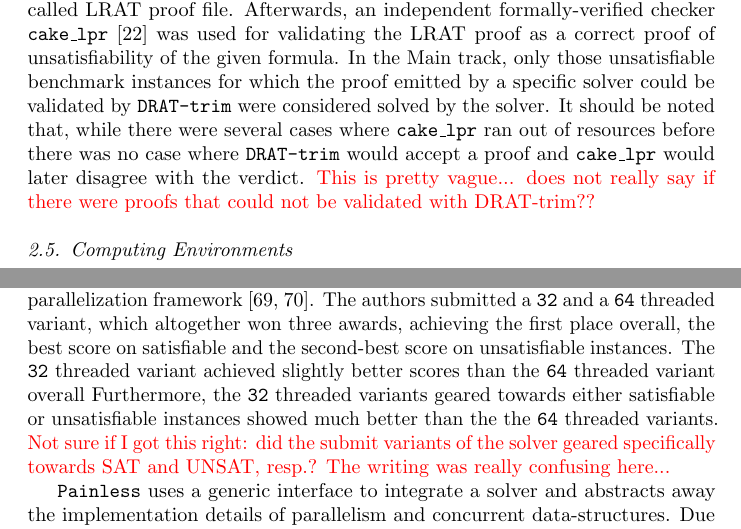
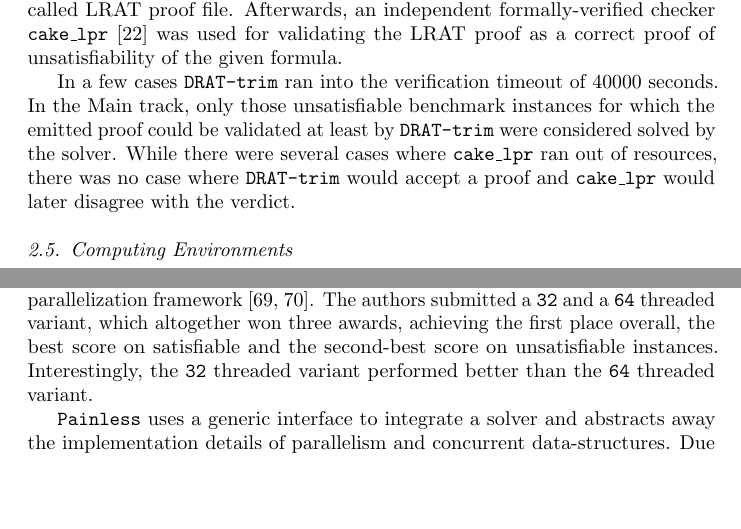
Before and after one commit to satcompetition/2020, a LaTeX paper (paper/main.tex): two parts of pages 7 and 23 of 44, joined at a grey line, cut so that both start at the same text, the shorter picture padded with empty space. Compiled offline with pdfLaTeX.

Commit message:
fixed the two last red todos; two more fixes

```diff
--- a/paper/main.tex
+++ b/paper/main.tex
@@ -378,24 +378,17 @@ not eligible for awards.
 
 \label{sec:certif}
 
-In all tracks solvers were required to output a solution (a satisfying truth assignment, i.e., a model on the instance in question)
- to certify recognizing a satisfiable instance.
-On the other hand,
-certificates for unsatisfiable instances (proofs) were required only
-in the Main track (besides the No-Limits track).
+In all tracks solvers were required to output a solution (a satisfying truth assignment, i.e., a model on the instance in question) to certify recognizing a satisfiable instance.
+On the other hand, certificates for unsatisfiable instances (proofs) were required only in the Main track (besides the No-Limits track).
 In some cases, a solver output the correct result, but the respective certificate was wrong.
-Such solvers were demoted to the No-Limits track of the competition.
-
-The proofs were validated in a two-step fashion. First, the tool {\tt DRAT-trim}~\cite{DRATtrim}
-was used for initial checking and optimizing the emitted proof, deriving a so-called LRAT proof file.
-Afterwards, an independent formally-verified checker {\tt cake\_lpr} \cite{cakeLprGithub}
-was used for validating the LRAT proof as a correct proof of unsatisfiability of the given formula.
-In the Main track, only those unsatisfiable benchmark instances for which the proof emitted by a specific solver
-could be validated by {\tt DRAT-trim} were considered solved by the  solver.
-It should be noted that, while there were several cases where {\tt cake\_lpr} ran out of resources before
-there was no case where {\tt DRAT-trim} would accept
-a proof and {\tt cake\_lpr} would later disagree with the verdict.
-\textcolor{red}{This is pretty vague... does not really say if there were proofs that could not be validated with DRAT-trim??}
+Such solvers were \emph{demoted to the No-Limits track} of the competition.
+
+The proofs were validated in a two-step fashion. First, the tool {\tt DRAT-trim}~\cite{DRATtrim} was used for initial checking and optimizing the emitted proof, deriving a so-called LRAT proof file.
+Afterwards, an independent formally-verified checker {\tt cake\_lpr} \cite{cakeLprGithub} was used for validating the LRAT proof as a correct proof of unsatisfiability of the given formula.
+
+In a few cases {\tt DRAT-trim} ran into the verification timeout of 40000 seconds.
+In the Main track, only those unsatisfiable benchmark instances for which the emitted proof could be validated at least by {\tt DRAT-trim} were considered solved by the solver.
+While there were several cases where {\tt cake\_lpr} ran out of resources, there was no case where {\tt DRAT-trim} would accept a proof and {\tt cake\_lpr} would later disagree with the verdict.
 
 \subsection{Computing Environments}
 
@@ -1275,13 +1268,8 @@ In the following, we outline  the best-performing parallel solver implementation
 \subsubsection{Painless MapleCOMSPS STR}
 
 \solver{Painless-MCOMSPS-STR} integrates the solver \solver{MapleCOMSPS} in the \solver{Painless} parallelization framework~\cite{Frioux:2017:Painless,Liang:2017:Maplecomsps}.
-The authors submitted a \solver{32} and a \solver{64} threaded variant, which altogether won three awards, achieving
- the first place overall, the best score on satisfiable and the second-best score on unsatisfiable instances.
-The \solver{32} threaded variant achieved slightly better scores than the \solver{64} threaded variant overall
-Furthermore,
- the \solver{32} threaded variants geared towards either satisfiable or unsatisfiable instances
-showed much better  than the the \solver{64} threaded variants. \textcolor{red}{Not sure if I got this right: did the submit variants of the solver geared specifically towards SAT and UNSAT, resp.? The writing was really confusing here...}
-% such that the runner-up solvers outperformed the \solver{64} threaded variant.
+The authors submitted a \solver{32} and a \solver{64} threaded variant, which altogether won three awards, achieving the first place overall, the best score on satisfiable and the second-best score on unsatisfiable instances.
+Interestingly, the \solver{32} threaded variant performed better than the \solver{64} threaded variant.
 
 \solver{Painless} uses a generic interface to integrate a solver and abstracts away the implementation details of parallelism and concurrent data-structures. Due to this,  implementations in \solver{Painless} boil down to implementing parallelization and clause sharing strategies~\cite{Frioux:2017:Painless}.
 \solver{Painless-MCOMSPS-STR} diversifies mainly via hard-coded configurations of the branching strategies LRB and VSIDS, and via sparse random initialization of variable polarities~\cite{Balyo:2015:HordeSATs}.
```
Also changed, not shown: paper/main.tex (4 more changed lines).
